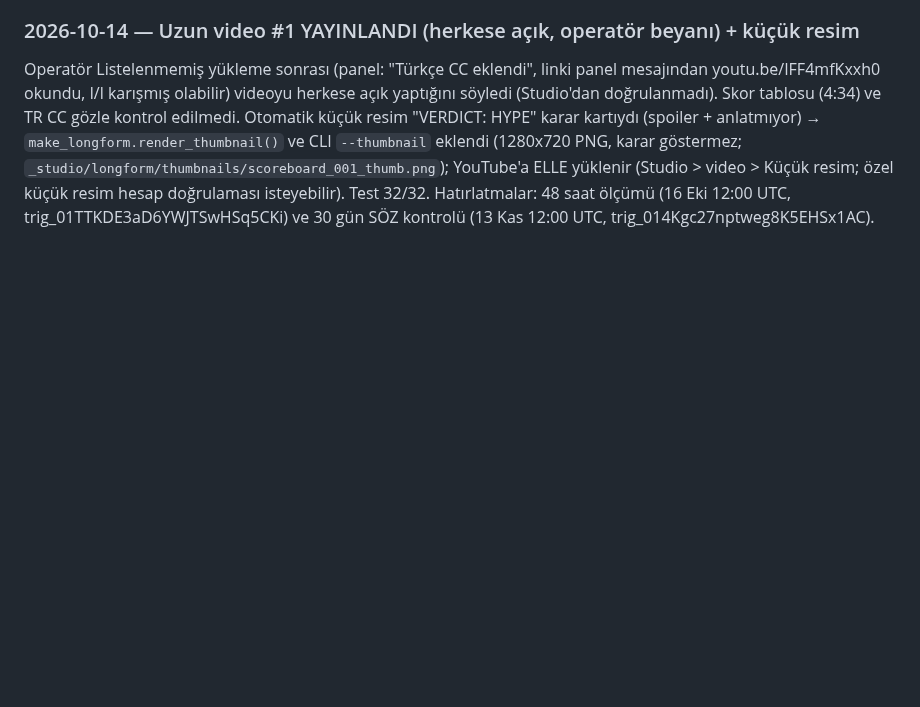
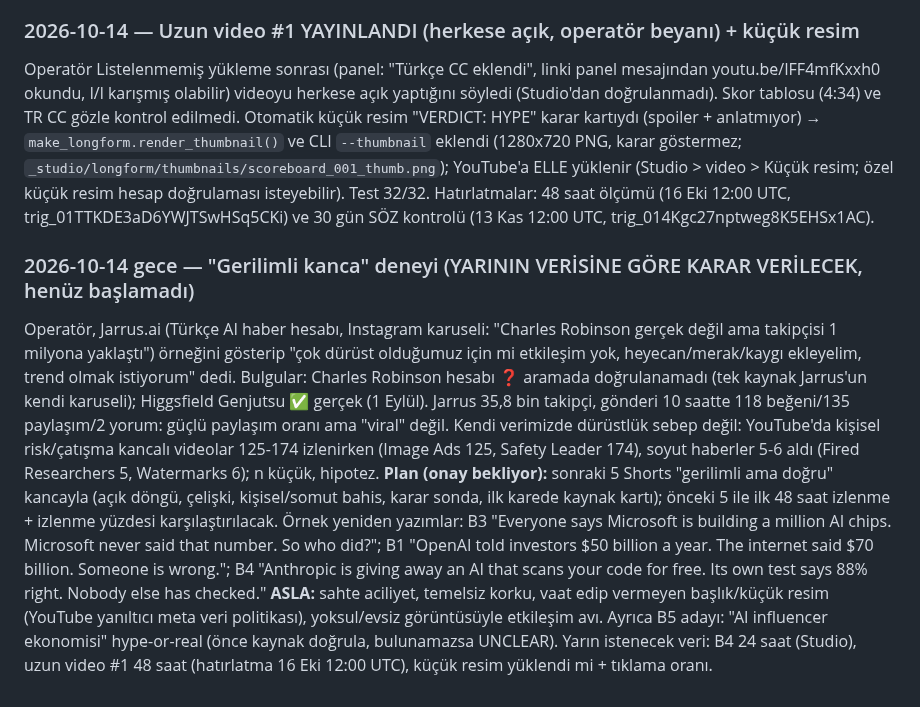
Before and after one commit to enerjiiaydinlatma-glitch/ibrhm-app, a Markdown page: aura-influencer/CLAUDE.md, the part around the change. GitHub-like rendering; blank space fills up the shorter version.

Commit message:
notlar: gerilimli kanca deneyi plani (yarinki veriye gore)
Co-Authored-By: Claude Sonnet 5.5 <noreply@anthropic.com>
Claude-Session: https://claude.ai/code/session_01Wje4YcjkUu93W9pHgH6PAM

```diff
--- a/aura-influencer/CLAUDE.md
+++ b/aura-influencer/CLAUDE.md
@@ -1124,3 +1124,10 @@ Yöntem: 4 iddia için WebSearch (standard + 1 extended); WebFetch bu ortamda a
 
 ### 2026-10-14 — Uzun video #1 YAYINLANDI (herkese açık, operatör beyanı) + küçük resim
 Operatör Listelenmemiş yükleme sonrası (panel: "Türkçe CC eklendi", linki panel mesajından youtu.be/IFF4mfKxxh0 okundu, I/l karışmış olabilir) videoyu herkese açık yaptığını söyledi (Studio'dan doğrulanmadı). Skor tablosu (4:34) ve TR CC gözle kontrol edilmedi. Otomatik küçük resim "VERDICT: HYPE" karar kartıydı (spoiler + anlatmıyor) → `make_longform.render_thumbnail()` ve CLI `--thumbnail` eklendi (1280x720 PNG, karar göstermez; `_studio/longform/thumbnails/scoreboard_001_thumb.png`); YouTube'a ELLE yüklenir (Studio > video > Küçük resim; özel küçük resim hesap doğrulaması isteyebilir). Test 32/32. Hatırlatmalar: 48 saat ölçümü (16 Eki 12:00 UTC, trig_01TTKDE3aD6YWJTSwHSq5CKi) ve 30 gün SÖZ kontrolü (13 Kas 12:00 UTC, trig_014Kgc27nptweg8K5EHSx1AC).
+
+### 2026-10-14 gece — "Gerilimli kanca" deneyi (YARININ VERİSİNE GÖRE KARAR VERİLECEK, henüz başlamadı)
+Operatör, Jarrus.ai (Türkçe AI haber hesabı, Instagram karuseli: "Charles Robinson gerçek değil ama takipçisi 1 milyona yaklaştı") örneğini gösterip "çok dürüst olduğumuz için mi etkileşim yok, heyecan/merak/kaygı ekleyelim, trend olmak istiyorum" dedi. Bulgular: Charles Robinson hesabı ❓ aramada doğrulanamadı (tek kaynak Jarrus'un kendi karuseli); Higgsfield Genjutsu ✅ gerçek (1 Eylül). Jarrus 35,8 bin takipçi, gönderi 10 saatte 118 beğeni/135 paylaşım/2 yorum: güçlü paylaşım oranı ama "viral" değil.
+Kendi verimizde dürüstlük sebep değil: YouTube'da kişisel risk/çatışma kancalı videolar 125-174 izlenirken (Image Ads 125, Safety Leader 174), soyut haberler 5-6 aldı (Fired Researchers 5, Watermarks 6); n küçük, hipotez.
+**Plan (onay bekliyor):** sonraki 5 Shorts "gerilimli ama doğru" kancayla (açık döngü, çelişki, kişisel/somut bahis, karar sonda, ilk karede kaynak kartı); önceki 5 ile ilk 48 saat izlenme + izlenme yüzdesi karşılaştırılacak. Örnek yeniden yazımlar: B3 "Everyone says Microsoft is building a million AI chips. Microsoft never said that number. So who did?"; B1 "OpenAI told investors $50 billion a year. The internet said $70 billion. Someone is wrong."; B4 "Anthropic is giving away an AI that scans your code for free. Its own test says 88% right. Nobody else has checked."
+**ASLA:** sahte aciliyet, temelsiz korku, vaat edip vermeyen başlık/küçük resim (YouTube yanıltıcı meta veri politikası), yoksul/evsiz görüntüsüyle etkileşim avı. Ayrıca B5 adayı: "AI influencer ekonomisi" hype-or-real (önce kaynak doğrula, bulunamazsa UNCLEAR).
+Yarın istenecek veri: B4 24 saat (Studio), uzun video #1 48 saat (hatırlatma 16 Eki 12:00 UTC), küçük resim yüklendi mi + tıklama oranı.
```
